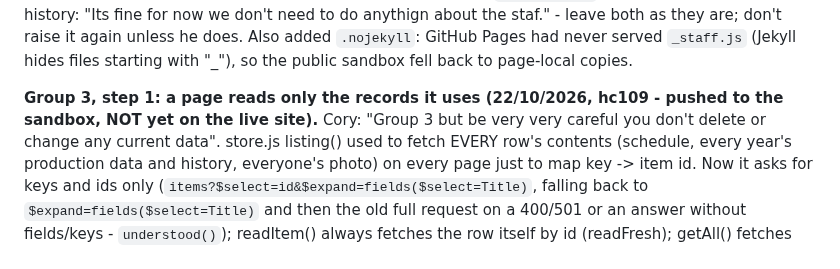
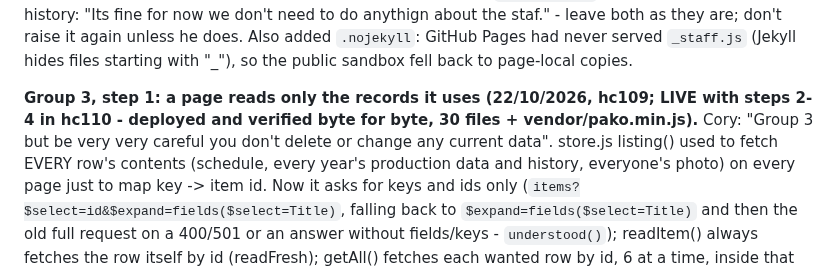
Before and after one commit to corylawing/practice-hub-mockup, a Markdown page: CLAUDE.md, the part around the change. Rendered like a GitHub page.

Commit message:
Notes: group 3 is live (hc110)
Co-Authored-By: Claude Opus 5.5 <noreply@anthropic.com>

```diff
--- a/CLAUDE.md
+++ b/CLAUDE.md
@@ -471,8 +471,8 @@ do anythign about the staf." - leave both as they are; don't raise it again unle
 GitHub Pages had never served `_staff.js` (Jekyll hides files starting with "_"), so the public sandbox fell back
 to page-local copies.
 
-**Group 3, step 1: a page reads only the records it uses (22/10/2026, hc109 - pushed to the sandbox, NOT yet on the
-live site).** Cory: "Group 3 but be very very careful you don't delete or change any current data". store.js listing()
+**Group 3, step 1: a page reads only the records it uses (22/10/2026, hc109; LIVE with steps 2-4 in hc110 - deployed
+and verified byte for byte, 30 files + vendor/pako.min.js).** Cory: "Group 3 but be very very careful you don't delete or change any current data". store.js listing()
 used to fetch EVERY row's contents (schedule, every year's production data and history, everyone's photo) on every
 page just to map key -> item id. Now it asks for keys and ids only (`items?$select=id&$expand=fields($select=Title)`,
 falling back to `$expand=fields($select=Title)` and then the old full request on a 400/501 or an answer without
```
